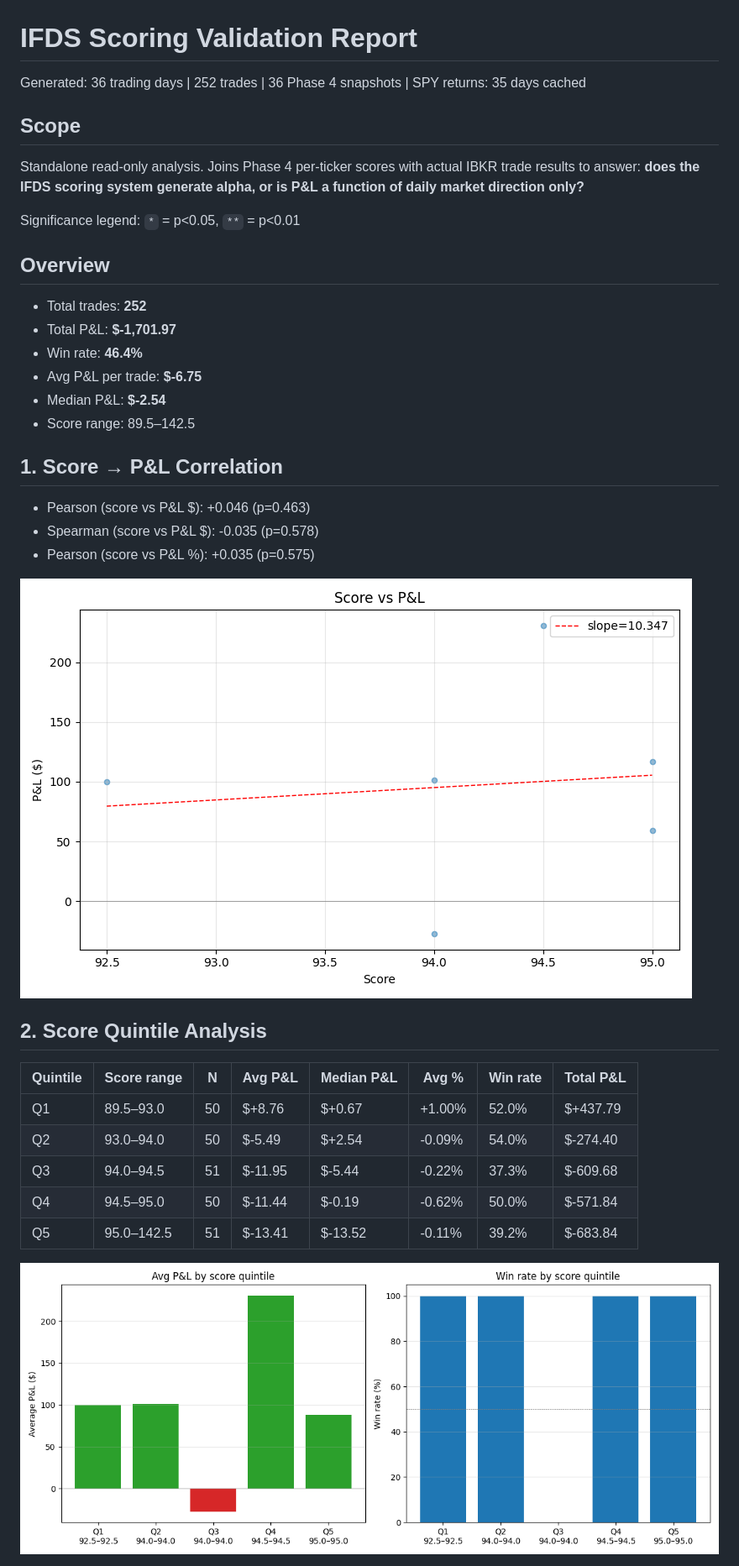
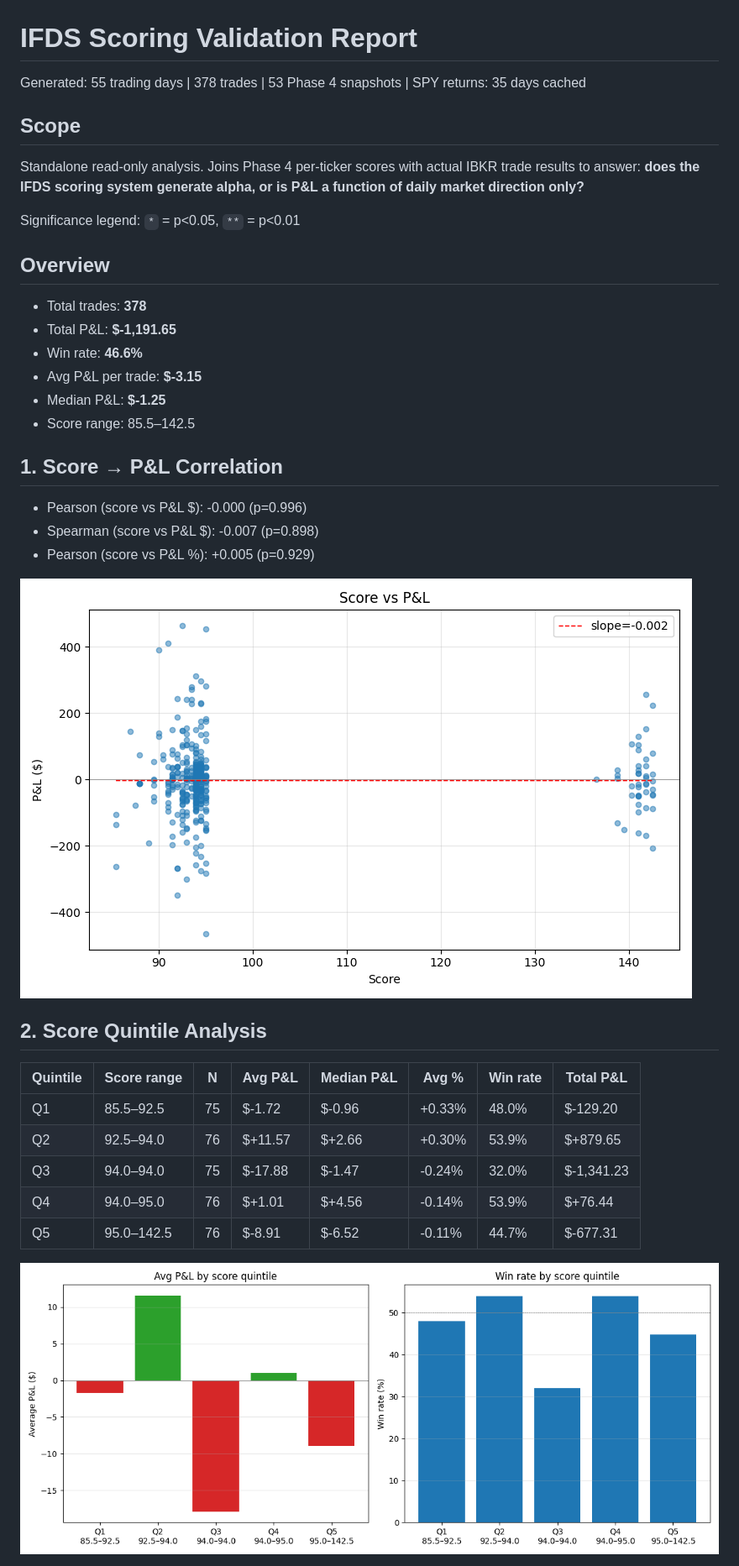
Before and after one commit to Maeshowe/ifds, a Markdown page: docs/analysis/scoring-validation.md, the part around the change printed below. Shown: that part at 84% size. Rendered like a GitHub page; pictures changed too: docs/analysis/plots/01_score_vs_pnl.png, docs/analysis/plots/02_quintile_bars.png.

Commit message:
docs: W18 weekly metrics + scoring validation (2026-05-01)

```diff
--- a/docs/analysis/scoring-validation.md
+++ b/docs/analysis/scoring-validation.md
@@ -1,6 +1,6 @@
 # IFDS Scoring Validation Report
 
-Generated: 36 trading days | 252 trades | 36 Phase 4 snapshots | SPY returns: 35 days cached
+Generated: 55 trading days | 378 trades | 53 Phase 4 snapshots | SPY returns: 35 days cached
 
 ## Scope
 
@@ -10,18 +10,18 @@ Significance legend: `*` = p<0.05, `**` = p<0.01
 
 ## Overview
 
-- Total trades: **252**
-- Total P&L: **$-1,701.97**
-- Win rate: **46.4%**
-- Avg P&L per trade: **$-6.75**
-- Median P&L: **$-2.54**
-- Score range: 89.5–142.5
+- Total trades: **378**
+- Total P&L: **$-1,191.65**
+- Win rate: **46.6%**
+- Avg P&L per trade: **$-3.15**
+- Median P&L: **$-1.25**
+- Score range: 85.5–142.5
 
 ## 1. Score → P&L Correlation
 
-- Pearson (score vs P&L $): +0.046 (p=0.463)
-- Spearman (score vs P&L $): -0.035 (p=0.578)
-- Pearson (score vs P&L %): +0.035 (p=0.575)
+- Pearson (score vs P&L $): -0.000 (p=0.996)
+- Spearman (score vs P&L $): -0.007 (p=0.898)
+- Pearson (score vs P&L %): +0.005 (p=0.929)
 
 ![Score vs P&L](plots/01_score_vs_pnl.png)
 
@@ -29,11 +29,11 @@ Significance legend: `*` = p<0.05, `**` = p<0.01
 
 | Quintile | Score range | N | Avg P&L | Median P&L | Avg % | Win rate | Total P&L |
 |---|---|---|---|---|---|---|---|
-| Q1 | 89.5–93.0 | 50 | $+8.76 | $+0.67 | +1.00% | 52.0% | $+437.79 |
-| Q2 | 93.0–94.0 | 50 | $-5.49 | $+2.54 | -0.09% | 54.0% | $-274.40 |
-| Q3 | 94.0–94.5 | 51 | $-11.95 | $-5.44 | -0.22% | 37.3% | $-609.68 |
-| Q4 | 94.5–95.0 | 50 | $-11.44 | $-0.19 | -0.62% | 50.0% | $-571.84 |
-| Q5 | 95.0–142.5 | 51 | $-13.41 | $-13.52 | -0.11% | 39.2% | $-683.84 |
+| Q1 | 85.5–92.5 | 75 | $-1.72 | $-0.96 | +0.33% | 48.0% | $-129.20 |
+| Q2 | 92.5–94.0 | 76 | $+11.57 | $+2.66 | +0.30% | 53.9% | $+879.65 |
+| Q3 | 94.0–94.0 | 75 | $-17.88 | $-1.47 | -0.24% | 32.0% | $-1,341.23 |
+| Q4 | 94.0–95.0 | 76 | $+1.01 | $+4.56 | -0.14% | 53.9% | $+76.44 |
+| Q5 | 95.0–142.5 | 76 | $-8.91 | $-6.52 | -0.11% | 44.7% | $-677.31 |
 
 ![Quintile P&L](plots/02_quintile_bars.png)
 
```
Also changed, not shown: other parts of docs/analysis/scoring-validation.md (+16 -16 lines), 1 other file.
